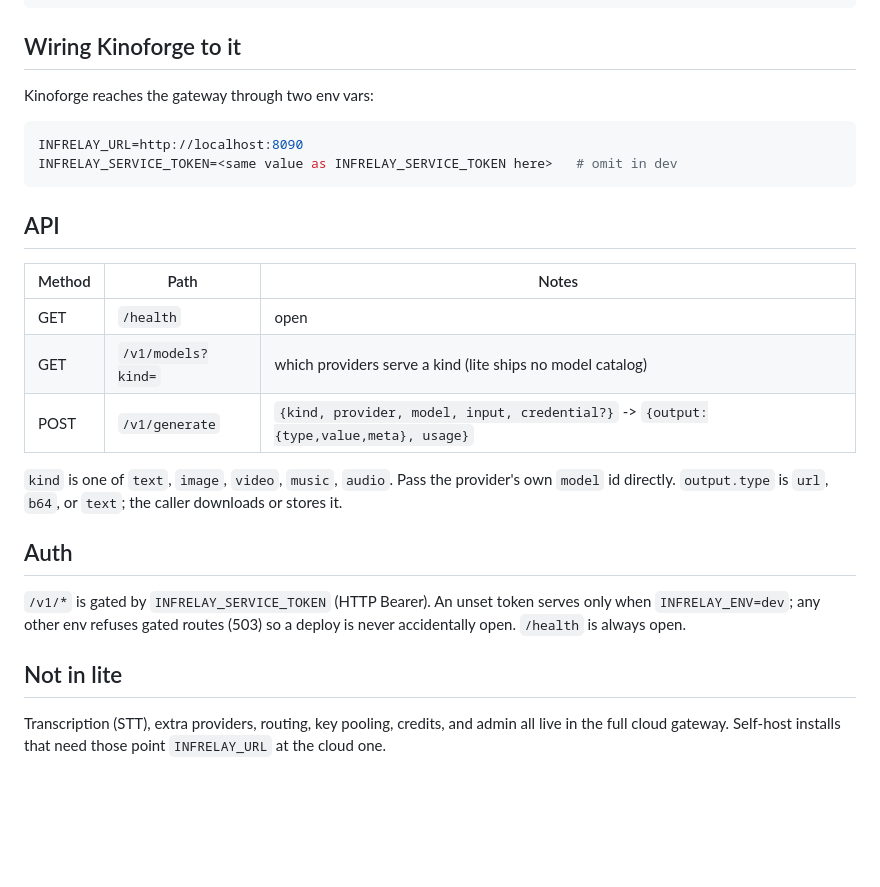
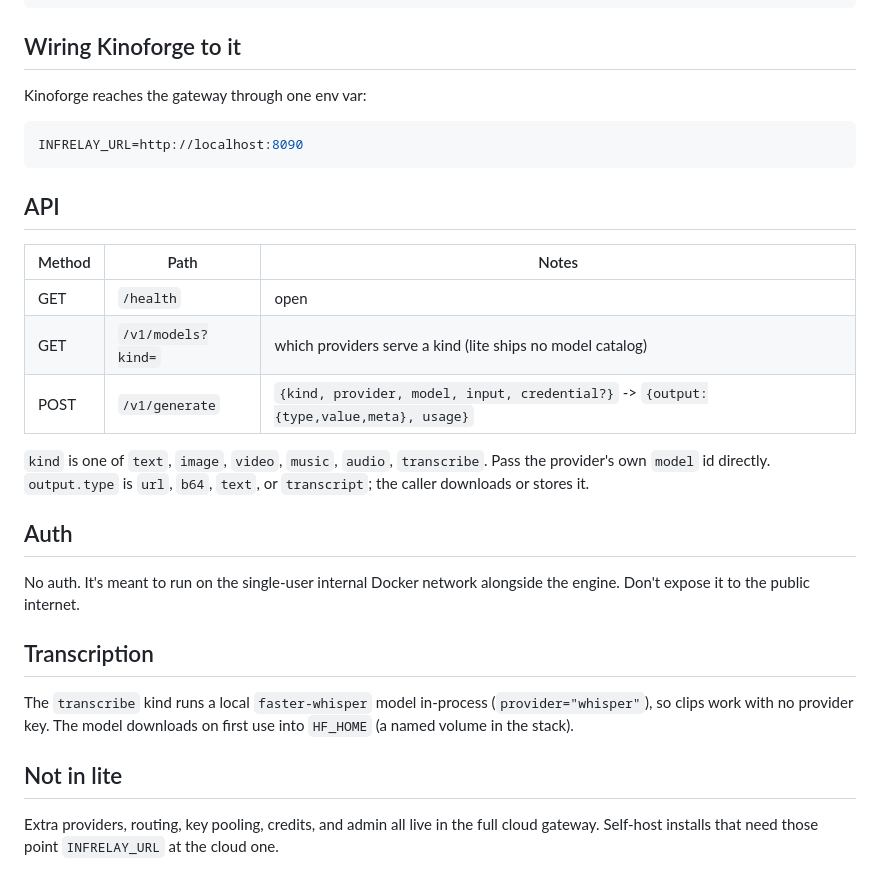
Before and after one commit to videogpt-dev/videogpt-ce, a Markdown page: services/infrelay-lite/README.md, the part around the change. GitHub-like rendering; blank space fills up the shorter version.

````diff
--- a/services/infrelay-lite/README.md
+++ b/services/infrelay-lite/README.md
@@ -24,11 +24,10 @@ FAL_KEY=... OPENROUTER_API_KEY=... uvicorn infrelay_lite.app:app --port 8090
 
 ## Wiring Kinoforge to it
 
-Kinoforge reaches the gateway through two env vars:
+Kinoforge reaches the gateway through one env var:
 
 ```sh
 INFRELAY_URL=http://localhost:8090
-INFRELAY_SERVICE_TOKEN=<same value as INFRELAY_SERVICE_TOKEN here>   # omit in dev
 ```
 
 ## API
@@ -39,16 +38,22 @@ INFRELAY_SERVICE_TOKEN=<same value as INFRELAY_SERVICE_TOKEN here>   # omit in d
 | GET | `/v1/models?kind=` | which providers serve a kind (lite ships no model catalog) |
 | POST | `/v1/generate` | `{kind, provider, model, input, credential?}` -> `{output:{type,value,meta}, usage}` |
 
-`kind` is one of `text`, `image`, `video`, `music`, `audio`. Pass the provider's own `model`
-id directly. `output.type` is `url`, `b64`, or `text`; the caller downloads or stores it.
+`kind` is one of `text`, `image`, `video`, `music`, `audio`, `transcribe`. Pass the provider's
+own `model` id directly. `output.type` is `url`, `b64`, `text`, or `transcript`; the caller
+downloads or stores it.
 
 ## Auth
 
-`/v1/*` is gated by `INFRELAY_SERVICE_TOKEN` (HTTP Bearer). An unset token serves only when
-`INFRELAY_ENV=dev`; any other env refuses gated routes (503) so a deploy is never accidentally
-open. `/health` is always open.
+No auth. It's meant to run on the single-user internal Docker network alongside the engine.
+Don't expose it to the public internet.
+
+## Transcription
+
+The `transcribe` kind runs a local `faster-whisper` model in-process (`provider="whisper"`),
+so clips work with no provider key. The model downloads on first use into `HF_HOME`
+(a named volume in the stack).
 
 ## Not in lite
 
-Transcription (STT), extra providers, routing, key pooling, credits, and admin all live in the
-full cloud gateway. Self-host installs that need those point `INFRELAY_URL` at the cloud one.
+Extra providers, routing, key pooling, credits, and admin all live in the full cloud gateway.
+Self-host installs that need those point `INFRELAY_URL` at the cloud one.
````
Also changed, not shown: .github/ISSUE_TEMPLATE/bug_report.md (added, +22 -0 lines), .github/ISSUE_TEMPLATE/feature_request.md (added, +16 -0 lines), .github/PULL_REQUEST_TEMPLATE.md (added, +11 -0 lines), CODE_OF_CONDUCT.md (added, +27 -0 lines), CONTRIBUTING.md (added, +53 -0 lines), README.md (+76 -31 lines), SECURITY.md (added, +16 -0 lines), assets/logo.png (added), 11 other files.
